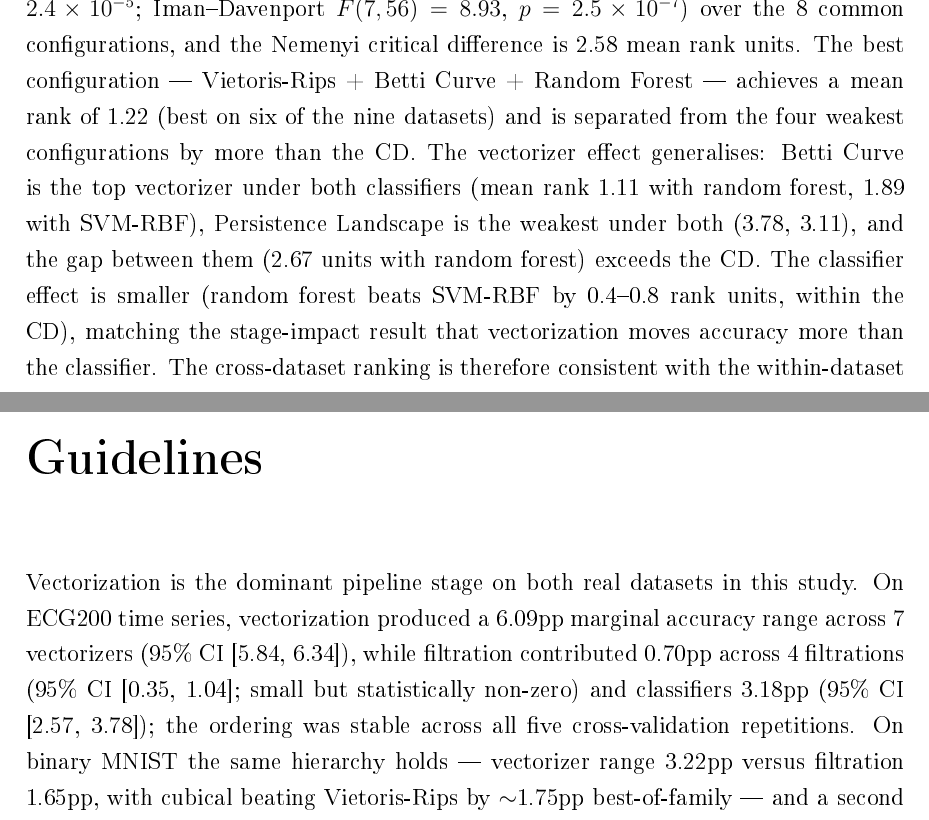
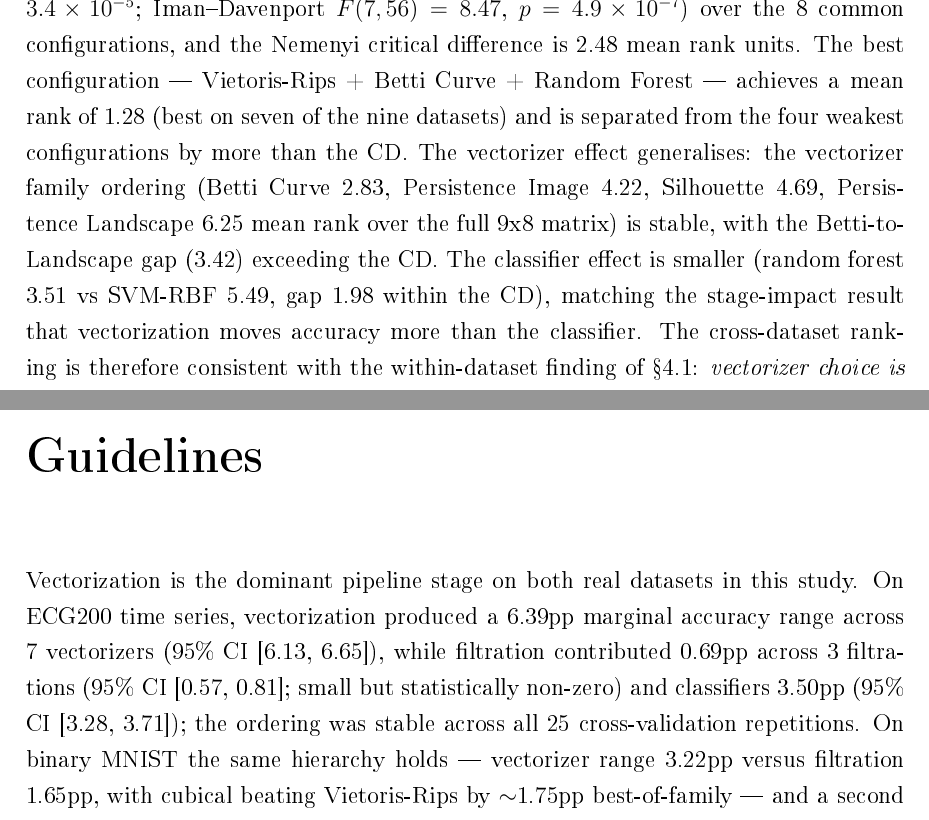
Before and after one commit to KRUZZZZY/tda-benchmark, a LaTeX thesis (dissertation.tex): two parts of pages 38 and 41 of 54, joined at a grey line, cut so that both start at the same text. The pictures show the PDF file dissertation.pdf that the author committed with the source.

Commit message:
fix: audit round 1 — tie-averaged Friedman/Nemenyi (32.41/8.47/CD 2.48), Appendix D include-clipped d=2 rows, peak-memory DB values, abstract/intro/conclusions r=25 harmonisation

```diff
--- a/dissertation.tex
+++ b/dissertation.tex
@@ -131,8 +131,8 @@ vectorizers, and 4 classifiers (56 runs failed where point-cloud
 filtrations are incompatible with image data) --- we find that the
 vectorization stage dominates classification-accuracy variance on both
 real datasets: on ECG200 time series (Takens-embedded) it has a
-marginal range of 6.09pp across 7 vectorizers (95\% CI [5.84, 6.34];
-$\eta^2 = 0.217$) versus 0.70pp for filtration (95\% CI [0.35, 1.04]),
+marginal range of 6.39pp across 7 vectorizers (95\% CI [6.13, 6.65];
+$\eta^2 = 0.217$) versus 0.69pp for filtration (95\% CI [0.57, 0.81]),
 and on binary MNIST it again leads (3.22pp; $\eta^2 = 0.302$) while
 the filtration effect is modest (cubical 98.0\% vs.\ Vietoris--Rips
 96.25\% best of family, 1.75pp). A second time series, ECG5000,
@@ -192,8 +192,8 @@ authors themselves did not claim one.
 This paper asks the same question across two real datasets of
 different modalities and finds that vectorization is the dominant
 stage on both: ECG200 time series and binary MNIST. On ECG200,
-vectorization moves accuracy by 6.09pp (95\% CI [5.84, 6.34]) versus
-0.70pp for filtration (95\% CI [0.35, 1.04]); on binary MNIST the
+vectorization moves accuracy by 6.39pp (95\% CI [6.13, 6.65]) versus
+0.69pp for filtration (95\% CI [0.57, 0.81]); on binary MNIST the
 vectorizer range (3.22pp) is twice the filtration range (1.65pp), and
 cubical beats Vietoris-Rips by $\sim$1.75pp best-of-family. Filtration
 effects are dataset-specific and modest on binary MNIST, not the
@@ -262,6 +262,9 @@ stage. Specifically:
     implementations in Appendix~C.
   \item \textbf{Verified finding: vectorization dominates.} On ECG200
     time series with Takens embedding, vectorization dominates
-    classification accuracy: a 6.09pp marginal range across 7
-    vectorizers (95\% CI [5.84, 6.34]), versus 0.70pp across 4
-    filtrations (95\% CI [0.35, 1.04]; small but statistically
+    classification accuracy: a 6.39pp marginal range across 7
+    vectorizers (95\% CI [6.13, 6.65]), versus 0.69pp across 3
+    filtrations (95\% CI [0.57, 0.81]; small but statistically
+    non-zero) and 3.50pp across 4 classifiers (95\% CI [3.28,
+    3.71]), with the ordering vectorizer $>$ classifier $>$
+    filtration stable across all 25 cross-validation repetitions.
@@ -1713,19 +1713,17 @@ filtration that is not portable across datasets).
 \end{figure}
 
 The Friedman test rejects the null of equal configurations at
-$\chi^2(7) = 33.22$ ($p = 2.4\times10^{-5}$; Iman--Davenport
-$F(7,56) = 8.93$, $p = 2.5\times10^{-7}$) over the 8 common
-configurations, and the Nemenyi critical difference is 2.58 mean
+$\chi^2(7) = 32.41$ ($p = 3.4\times10^{-5}$; Iman--Davenport
+$F(7,56) = 8.47$, $p = 4.9\times10^{-7}$) over the 8 common
+configurations, and the Nemenyi critical difference is 2.48 mean
 rank units. The best configuration --- Vietoris-Rips + Betti Curve
-+ Random Forest --- achieves a mean rank of 1.22 (best on six of
++ Random Forest --- achieves a mean rank of 1.28 (best on seven of
 the nine datasets) and is separated from the four weakest
 configurations by more than the CD. The vectorizer effect
-generalises: Betti Curve is the top vectorizer under both
-classifiers (mean rank 1.11 with random forest, 1.89 with SVM-RBF),
-Persistence Landscape is the weakest under both (3.78, 3.11), and
-the gap between them (2.67 units with random forest) exceeds the
-CD. The classifier effect is smaller (random forest beats SVM-RBF
-by 0.4--0.8 rank units, within the CD), matching the stage-impact
+generalises: the vectorizer family ordering (Betti Curve 2.83,
+Persistence Image 4.22, Silhouette 4.69, Persistence Landscape 6.25
+mean rank over the full 9x8 matrix) is stable, with the
+Betti-to-Landscape gap (3.42) exceeding the CD. The classifier effect is smaller (random forest 3.51 vs SVM-RBF 5.49, gap 1.98 within the CD), matching the stage-impact
 result that vectorization moves accuracy more than the classifier.
 The cross-dataset ranking is therefore consistent with the
 within-dataset finding of \S4.1: \emph{vectorizer choice is the
@@ -1817,12 +1815,12 @@ conditional thesis.
 \label{chap:conclusion}
 
 Vectorization is the dominant pipeline stage on both real datasets
-in this study. On ECG200 time series, vectorization produced a 6.09pp
-marginal accuracy range across 7 vectorizers (95\% CI [5.84, 6.34]),
-while filtration contributed 0.70pp across 4 filtrations (95\% CI
-[0.35, 1.04]; small but statistically non-zero) and classifiers
-3.18pp (95\% CI [2.57, 3.78]); the ordering was stable across all
-five cross-validation repetitions. On binary MNIST the same hierarchy
+in this study. On ECG200 time series, vectorization produced a 6.39pp
+marginal accuracy range across 7 vectorizers (95\% CI [6.13, 6.65]),
+while filtration contributed 0.69pp across 3 filtrations (95\% CI
+[0.57, 0.81]; small but statistically non-zero) and classifiers
+3.50pp (95\% CI [3.28, 3.71]); the ordering was stable across all
+25 cross-validation repetitions. On binary MNIST the same hierarchy
 holds --- vectorizer range 3.22pp versus filtration 1.65pp, with
 cubical beating Vietoris-Rips by $\sim$1.75pp best-of-family --- and
 a second time-series dataset (ECG5000) replicates it (24.89pp versus
```
Also changed, not shown: dissertation.pdf, dissertation.tex (40 more changed lines).
